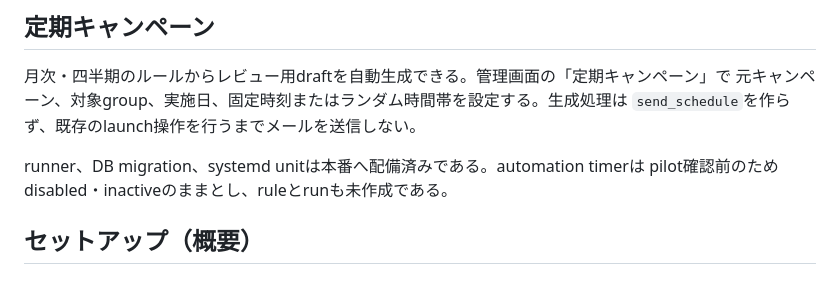
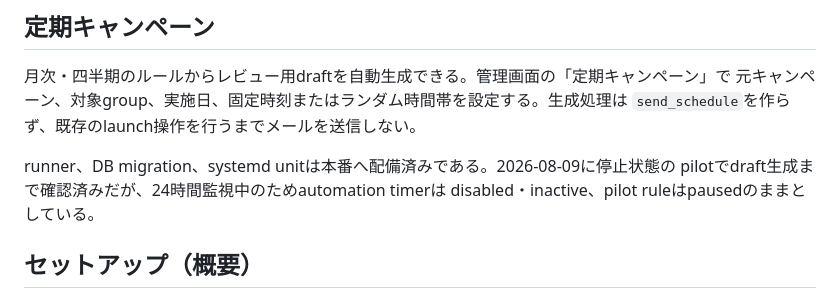
Before and after one commit to connect24h/targeted_email_training_v2, a Markdown page: README.md, the part around the change. Rendered like a GitHub page.

Commit message:
docs(release): paused pilot結果を記録

```diff
--- a/README.md
+++ b/README.md
@@ -51,8 +51,9 @@ deploy/*.sh      dry-run既定のallowlist deploy / rollback / backup prune
 元キャンペーン、対象group、実施日、固定時刻またはランダム時間帯を設定する。生成処理は
 `send_schedule`を作らず、既存のlaunch操作を行うまでメールを送信しない。
 
-runner、DB migration、systemd unitは本番へ配備済みである。automation timerは
-pilot確認前のためdisabled・inactiveのままとし、ruleとrunも未作成である。
+runner、DB migration、systemd unitは本番へ配備済みである。2026-08-09に停止状態の
+pilotでdraft生成まで確認済みだが、24時間監視中のためautomation timerは
+disabled・inactive、pilot ruleはpausedのままとしている。
 
 ## セットアップ（概要）
 
```
Also changed, not shown: docs/campaign-automation-release-readiness.md (+25 -16 lines), plans/tet2-phase1-campaign-automation.md (+3 -3 lines).
